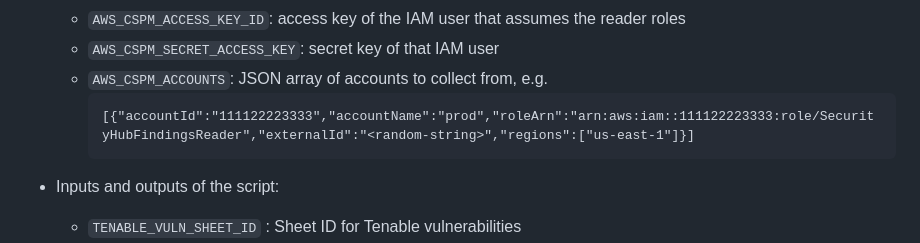
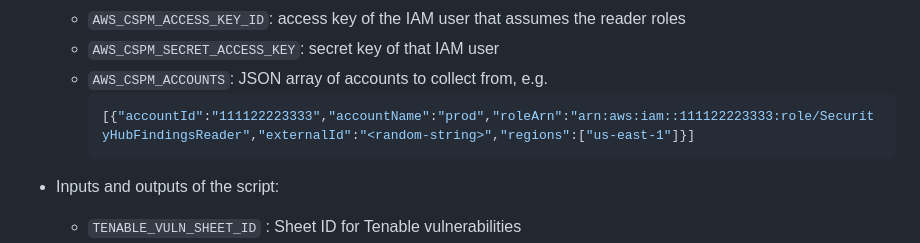
Before and after one commit to binal-wso2/testchoreo, a Markdown page: google_sheets_node/abc.md, the part around the change. Rendered like a GitHub page.

`````diff
--- a/google_sheets_node/abc.md
+++ b/google_sheets_node/abc.md
@@ -31,9 +31,9 @@ Add following keys as Google App Script properties [^1]
   * `AWS_CSPM_ACCESS_KEY_ID`: access key of the IAM user that assumes the reader roles
   * `AWS_CSPM_SECRET_ACCESS_KEY`: secret key of that IAM user
   * `AWS_CSPM_ACCOUNTS`: JSON array of accounts to collect from, e.g.
-    ````
+    ```json
     [{"accountId":"111122223333","accountName":"prod","roleArn":"arn:aws:iam::111122223333:role/SecurityHubFindingsReader","externalId":"<random-string>","regions":["us-east-1"]}]
-    ````
+    ```
 
 * Inputs and outputs of the script:
   * `TENABLE_VULN_SHEET_ID` : Sheet ID for Tenable vulnerabilities
`````
